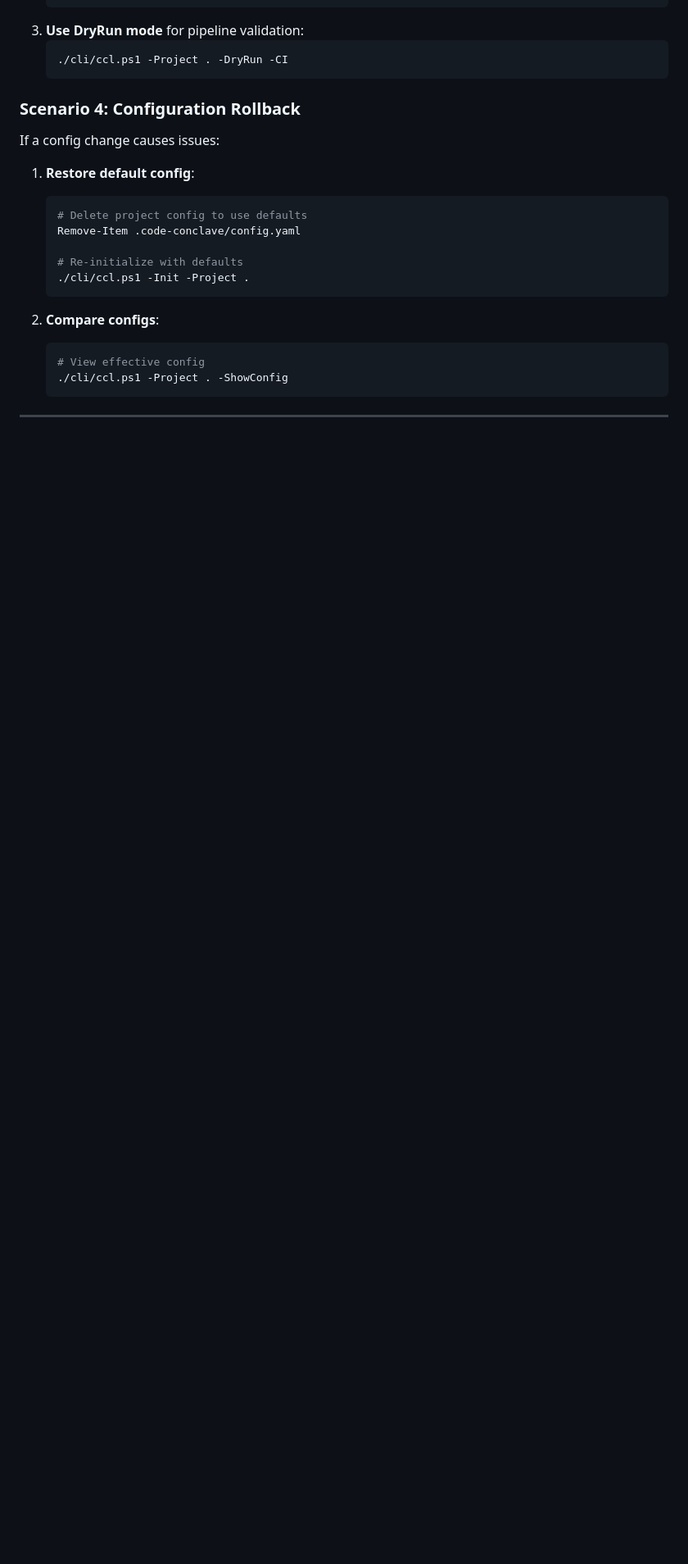
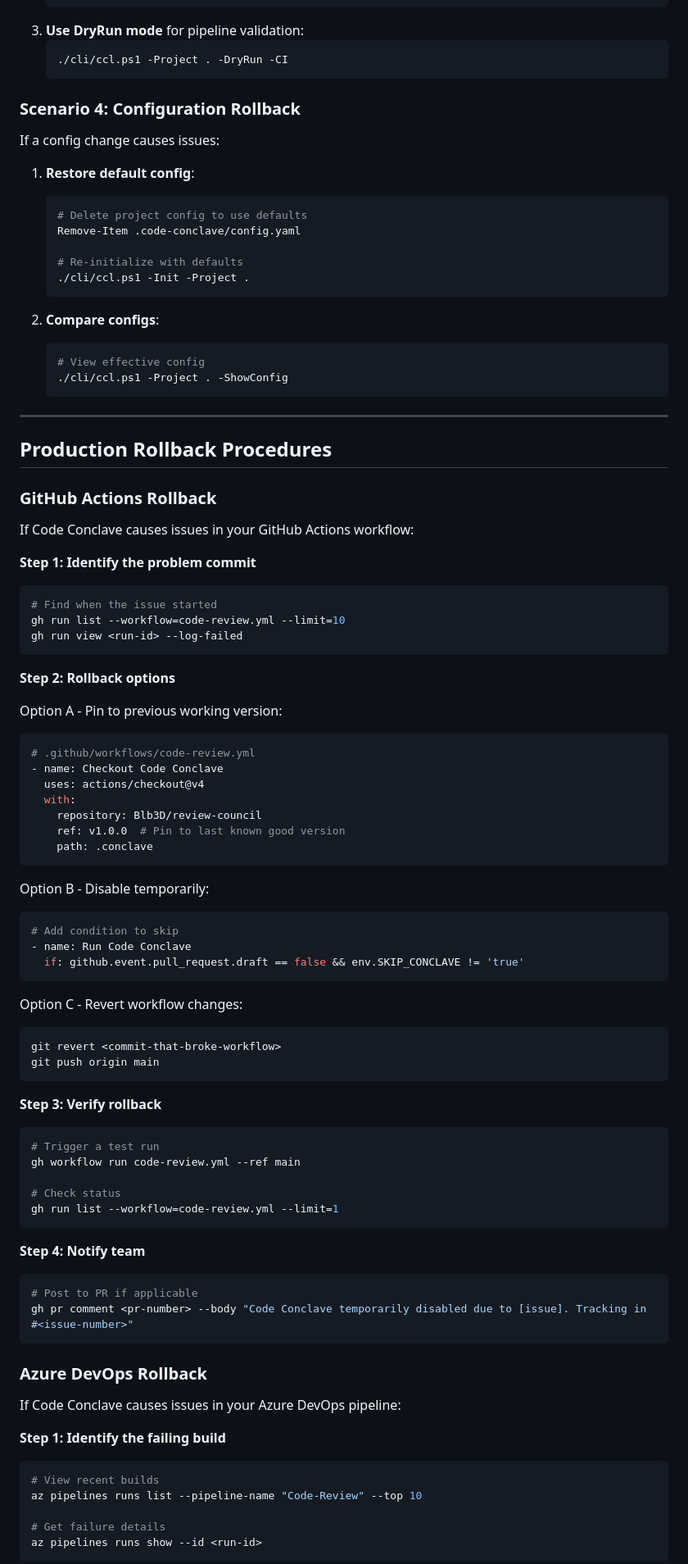
Before and after one commit to Blb3D/review-council, a Markdown page: docs/OPERATIONS.md, the part around one of its changes. Shown at 82% size. GitHub-like rendering; blank space fills up the shorter version.

````diff
--- a/docs/OPERATIONS.md
+++ b/docs/OPERATIONS.md
@@ -122,3 +122,70 @@ If a config change causes issues:
 
 ---
 
+## Production Rollback Procedures
+
+### GitHub Actions Rollback
+
+If Code Conclave causes issues in your GitHub Actions workflow:
+
+**Step 1: Identify the problem commit**
+```bash
+# Find when the issue started
+gh run list --workflow=code-review.yml --limit=10
+gh run view <run-id> --log-failed
+```
+
+**Step 2: Rollback options**
+
+Option A - Pin to previous working version:
+```yaml
+# .github/workflows/code-review.yml
+- name: Checkout Code Conclave
+  uses: actions/checkout@v4
+  with:
+    repository: Blb3D/review-council
+    ref: v1.0.0  # Pin to last known good version
+    path: .conclave
+```
+
+Option B - Disable temporarily:
+```yaml
+# Add condition to skip
+- name: Run Code Conclave
+  if: github.event.pull_request.draft == false && env.SKIP_CONCLAVE != 'true'
+```
+
+Option C - Revert workflow changes:
+```bash
+git revert <commit-that-broke-workflow>
+git push origin main
+```
+
+**Step 3: Verify rollback**
+```bash
+# Trigger a test run
+gh workflow run code-review.yml --ref main
+
+# Check status
+gh run list --workflow=code-review.yml --limit=1
+```
+
+**Step 4: Notify team**
+```bash
+# Post to PR if applicable
+gh pr comment <pr-number> --body "Code Conclave temporarily disabled due to [issue]. Tracking in #<issue-number>"
+```
+
+### Azure DevOps Rollback
+
+If Code Conclave causes issues in your Azure DevOps pipeline:
+
+**Step 1: Identify the failing build**
+```bash
+# View recent builds
+az pipelines runs list --pipeline-name "Code-Review" --top 10
+
+# Get failure details
+az pipelines runs show --id <run-id>
+```
+
````
Also changed, not shown: other parts of docs/OPERATIONS.md (+106 -0 lines).
